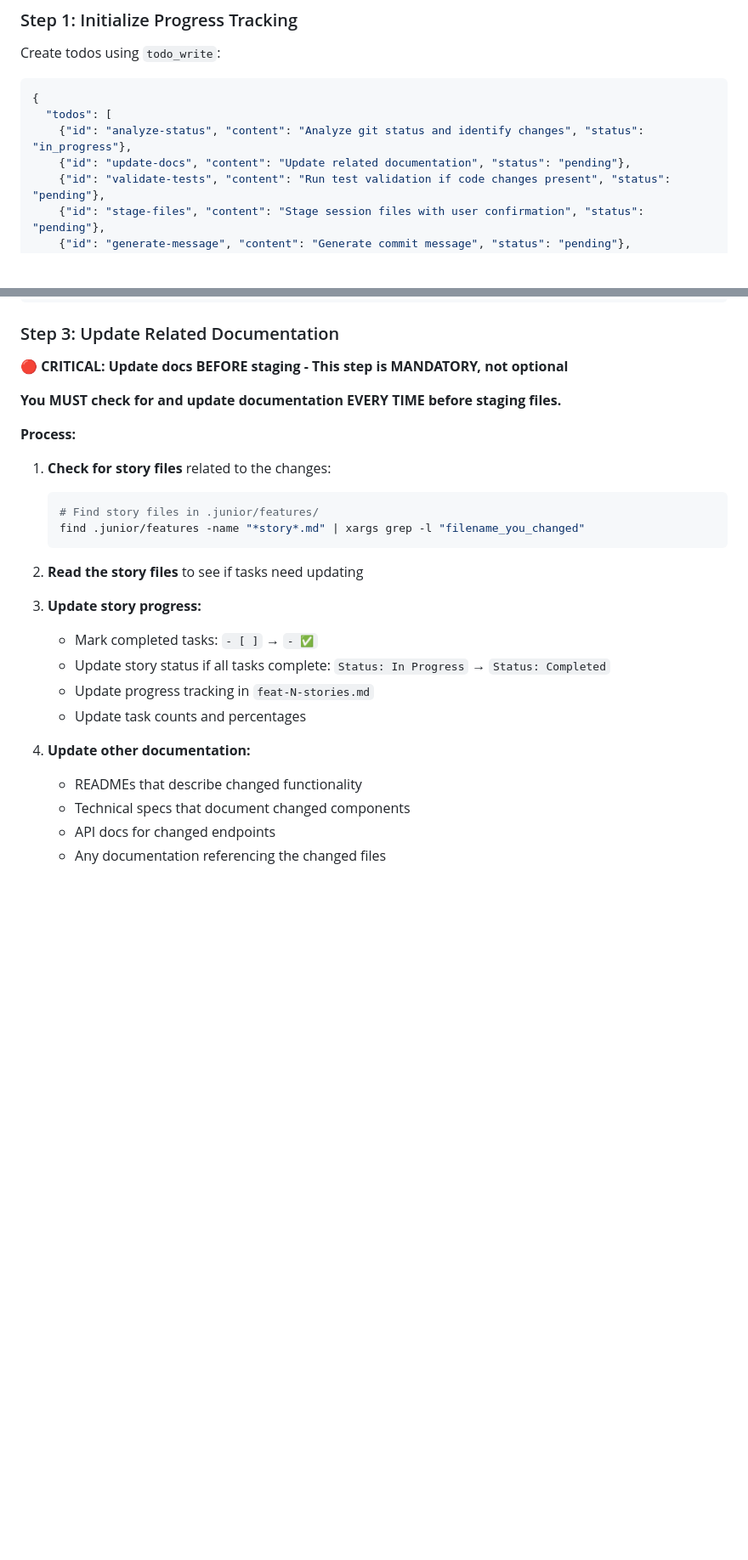
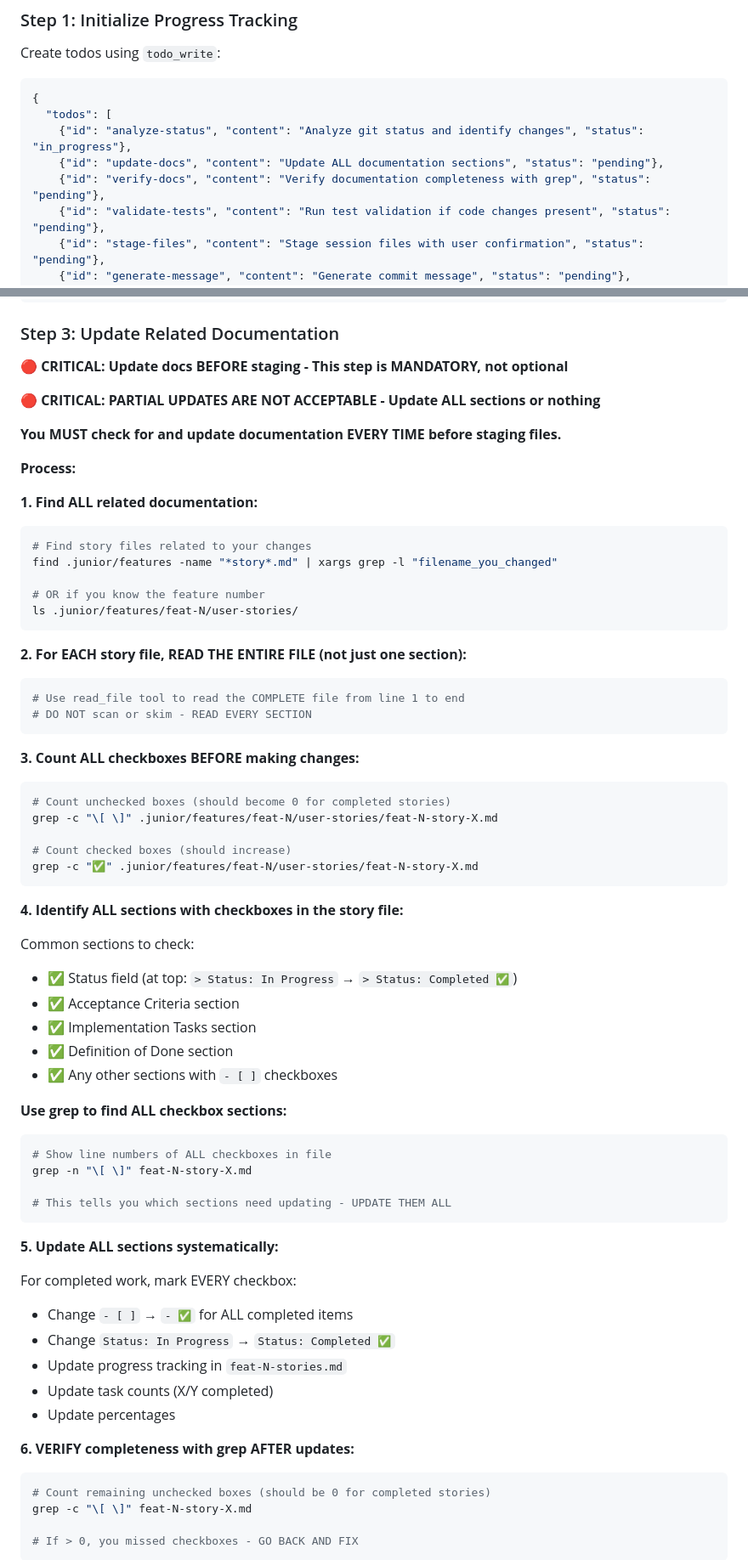
Before and after one commit to rusi/junior, a Markdown page: .cursor/commands/commit.md, 2 parts joined by grey strips. Shown at 85% size. Drawn GitHub-style; blank space fills up the shorter version.

````diff
--- a/.cursor/commands/commit.md
+++ b/.cursor/commands/commit.md
@@ -43,7 +43,8 @@ Create todos using `todo_write`:
 {
   "todos": [
     {"id": "analyze-status", "content": "Analyze git status and identify changes", "status": "in_progress"},
-    {"id": "update-docs", "content": "Update related documentation", "status": "pending"},
+    {"id": "update-docs", "content": "Update ALL documentation sections", "status": "pending"},
+    {"id": "verify-docs", "content": "Verify documentation completeness with grep", "status": "pending"},
     {"id": "validate-tests", "content": "Run test validation if code changes present", "status": "pending"},
     {"id": "stage-files", "content": "Stage session files with user confirmation", "status": "pending"},
     {"id": "generate-message", "content": "Generate commit message", "status": "pending"},
@@ -93,25 +94,67 @@ Non-session files (EXCLUDE):
 
 **🔴 CRITICAL: Update docs BEFORE staging - This step is MANDATORY, not optional**
 
+**🔴 CRITICAL: PARTIAL UPDATES ARE NOT ACCEPTABLE - Update ALL sections or nothing**
+
 **You MUST check for and update documentation EVERY TIME before staging files.**
 
 **Process:**
-1. **Check for story files** related to the changes:
-   ```bash
-   # Find story files in .junior/features/
-   find .junior/features -name "*story*.md" | xargs grep -l "filename_you_changed"
-   ```
 
-2. **Read the story files** to see if tasks need updating
+**1. Find ALL related documentation:**
+```bash
+# Find story files related to your changes
+find .junior/features -name "*story*.md" | xargs grep -l "filename_you_changed"
 
-3. **Update story progress:**
-   - Mark completed tasks: `- [ ]` → `- ✅`
-   - Update story status if all tasks complete: `Status: In Progress` → `Status: Completed`
-   - Update progress tracking in `feat-N-stories.md`
-   - Update task counts and percentages
+# OR if you know the feature number
+ls .junior/features/feat-N/user-stories/
+```
 
-4. **Update other documentation:**
-   - READMEs that describe changed functionality
-   - Technical specs that document changed components
-   - API docs for changed endpoints
-   - Any documentation referencing the changed files
+**2. For EACH story file, READ THE ENTIRE FILE (not just one section):**
+```bash
+# Use read_file tool to read the COMPLETE file from line 1 to end
+# DO NOT scan or skim - READ EVERY SECTION
+```
+
+**3. Count ALL checkboxes BEFORE making changes:**
+```bash
+# Count unchecked boxes (should become 0 for completed stories)
+grep -c "\[ \]" .junior/features/feat-N/user-stories/feat-N-story-X.md
+
+# Count checked boxes (should increase)
+grep -c "✅" .junior/features/feat-N/user-stories/feat-N-story-X.md
+```
+
+**4. Identify ALL sections with checkboxes in the story file:**
+
+Common sections to check:
+- ✅ Status field (at top: `> Status: In Progress` → `> Status: Completed ✅`)
+- ✅ Acceptance Criteria section
+- ✅ Implementation Tasks section
+- ✅ Definition of Done section
+- ✅ Any other sections with `- [ ]` checkboxes
+
+**Use grep to find ALL checkbox sections:**
+```bash
+# Show line numbers of ALL checkboxes in file
+grep -n "\[ \]" feat-N-story-X.md
+
+# This tells you which sections need updating - UPDATE THEM ALL
+```
+
+**5. Update ALL sections systematically:**
+
+For completed work, mark EVERY checkbox:
+- Change `- [ ]` → `- ✅` for ALL completed items
+- Change `Status: In Progress` → `Status: Completed ✅`
+- Update progress tracking in `feat-N-stories.md`
+- Update task counts (X/Y completed)
+- Update percentages
+
+**6. VERIFY completeness with grep AFTER updates:**
+```bash
+# Count remaining unchecked boxes (should be 0 for completed stories)
+grep -c "\[ \]" feat-N-story-X.md
+
+# If > 0, you missed checkboxes - GO BACK AND FIX
+```
+
````
Also changed, not shown: other parts of .cursor/commands/commit.md (+85 -5 lines).
